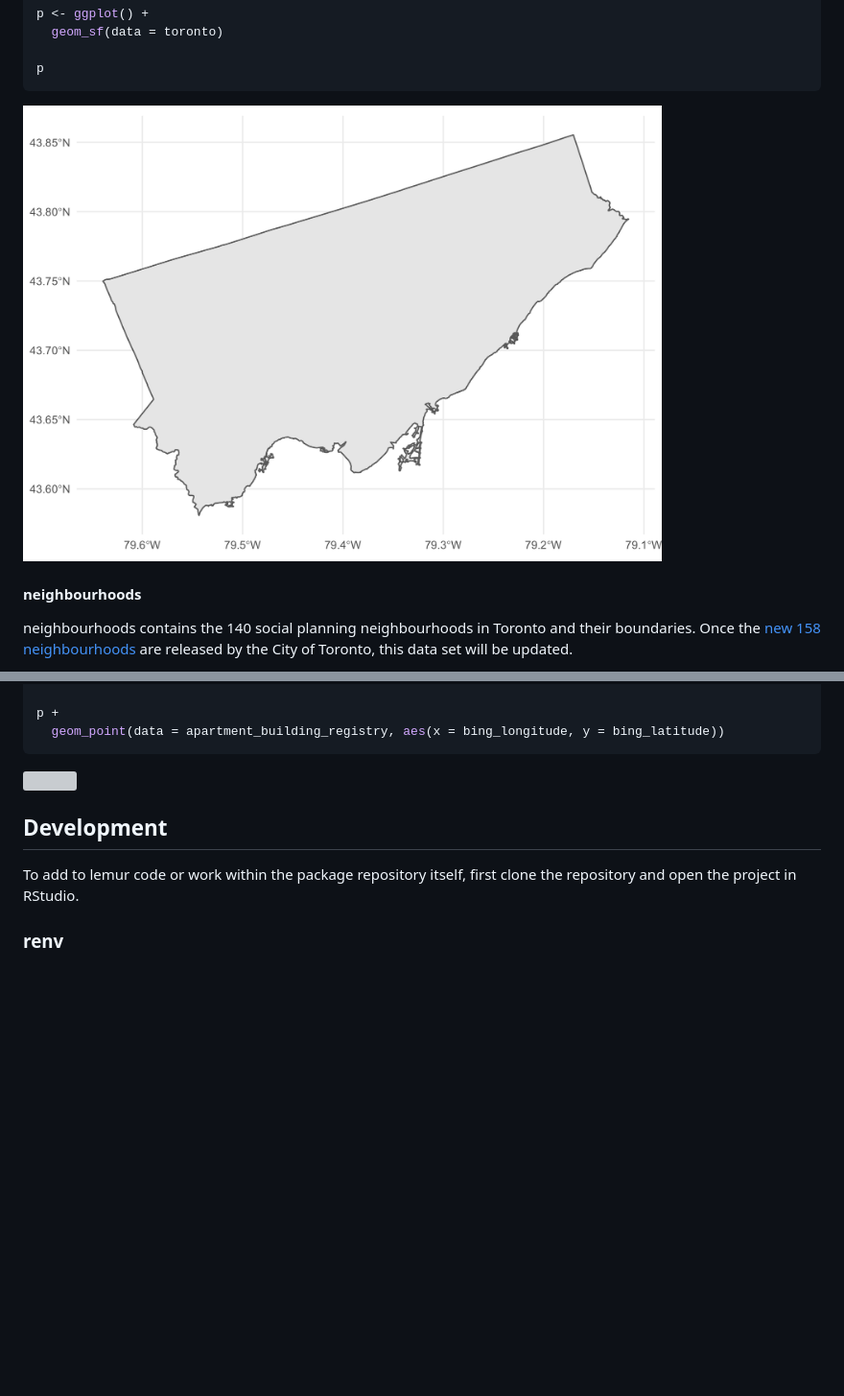
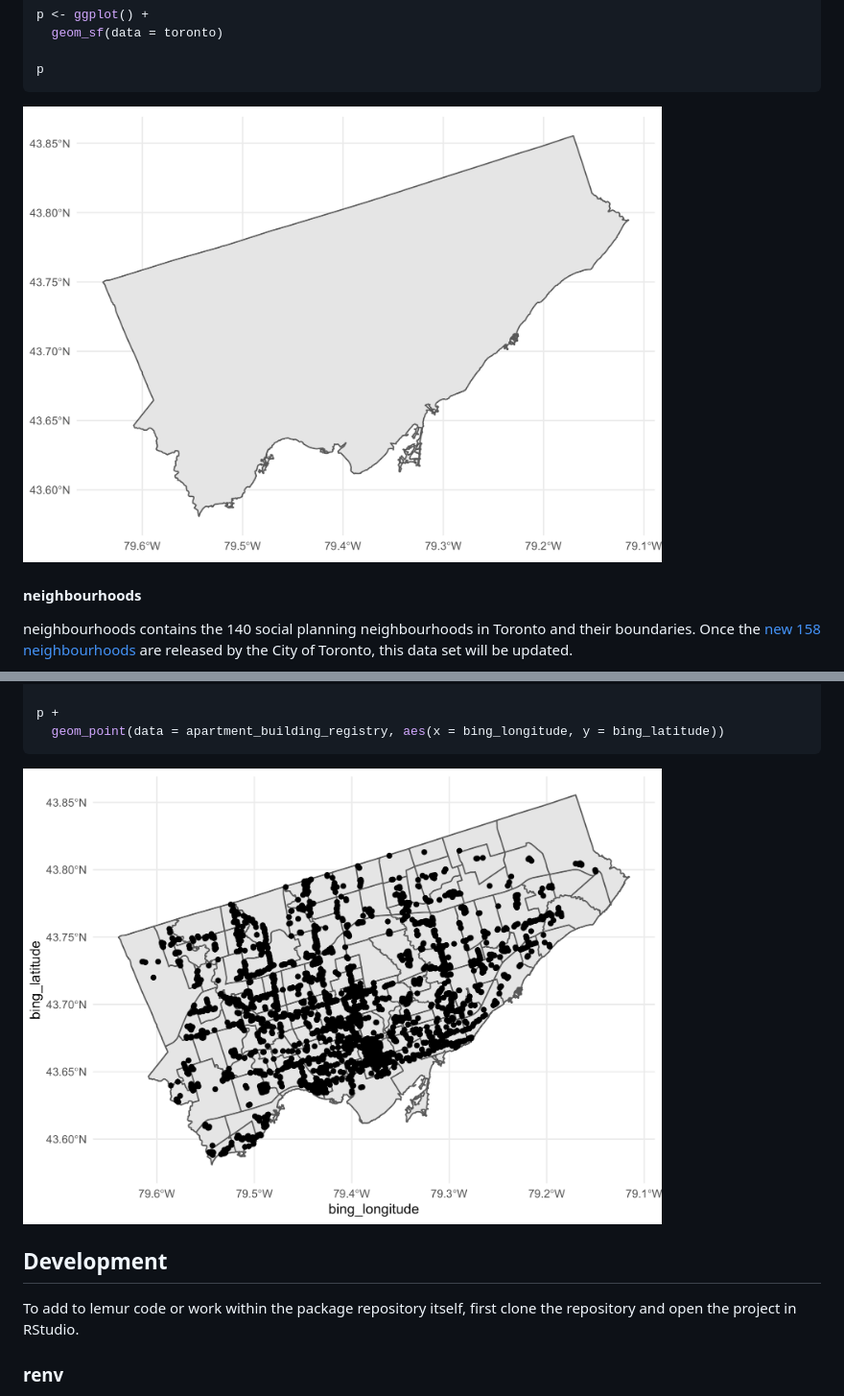
Before and after one commit to purposeanalytics/lemr, a Markdown page: README.md, 2 parts joined by grey strips. Shown: that part at 96% size. Drawn GitHub-style; pictures changed too: man/figures/README-map-apt-1.png (added), man/figures/README-unnamed-chunk-5-1.png (deleted); blank space fills up the shorter version; grey boxes are pictures that could not be loaded.

Commit message:
Name chunks so figs are named

````diff
--- a/README.md
+++ b/README.md
@@ -98,7 +98,7 @@ p <- ggplot() +
 p
 ```
 
-<img src="man/figures/README-unnamed-chunk-5-1.png" width="80%" />
+<img src="man/figures/README-map-toronto-1.png" width="80%" />
 
 #### neighbourhoods
 
@@ -181,7 +181,7 @@ p +
   geom_point(data = apartment_building_registry, aes(x = bing_longitude, y = bing_latitude))
 ```
 
-<img src="man/figures/README-unnamed-chunk-7-1.png" width="80%" />
+<img src="man/figures/README-map-apt-1.png" width="80%" />
 
 ## Development
 
````
Also changed, not shown: other parts of README.md (+1 -1 lines), man/figures/README-map-neighbourhoods-1.png (renamed from man/figures/README-unnamed-chunk-6-1.png), man/figures/README-map-toronto-1.png (renamed from man/figures/README-unnamed-chunk-4-1.png), 1 other file.
